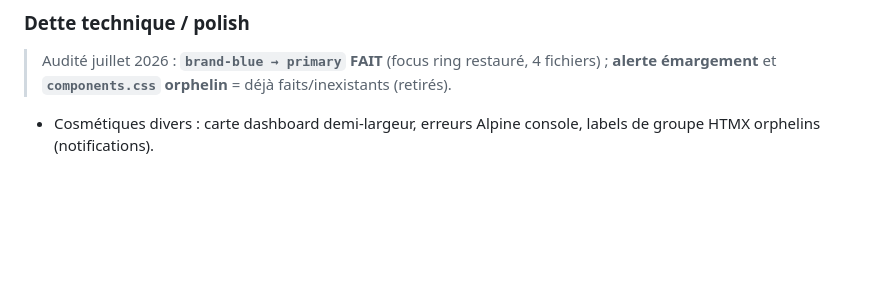
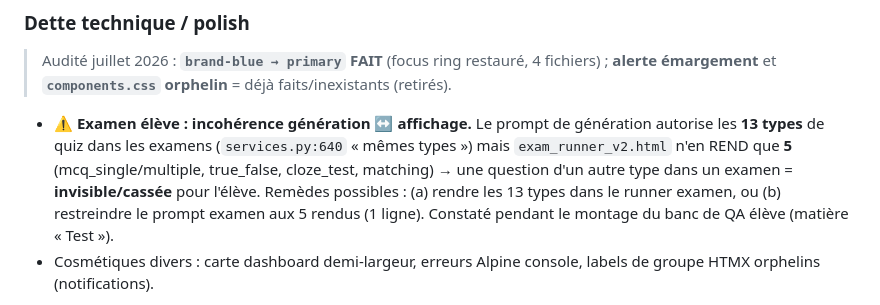
Before and after one commit to Amadou6124/EduApp, a Markdown page: docs/roadmap-post-demo.md, the part around the change. Rendered like a GitHub page; blank space fills up the shorter version.

Commit message:
docs(roadmap): noter le bug latent examen élève (génération 13 types vs runner 5)
Co-Authored-By: Claude Fable 5 <noreply@anthropic.com>

```diff
--- a/docs/roadmap-post-demo.md
+++ b/docs/roadmap-post-demo.md
@@ -160,6 +160,12 @@ unique « ses cours, ses heures ». Et **3 écrans non reliés** : créer le pro
 ### Dette technique / polish
 > Audité juillet 2026 : **`brand-blue → primary` FAIT** (focus ring restauré, 4 fichiers) ;
 > **alerte émargement** et **`components.css` orphelin** = déjà faits/inexistants (retirés).
+- ⚠️ **Examen élève : incohérence génération ↔ affichage.** Le prompt de génération autorise les
+  **13 types** de quiz dans les examens (`services.py:640` « mêmes types ») mais `exam_runner_v2.html`
+  n'en REND que **5** (mcq_single/multiple, true_false, cloze_test, matching) → une question d'un
+  autre type dans un examen = **invisible/cassée** pour l'élève. Remèdes possibles : (a) rendre les
+  13 types dans le runner examen, ou (b) restreindre le prompt examen aux 5 rendus (1 ligne).
+  Constaté pendant le montage du banc de QA élève (matière « Test »).
 - Cosmétiques divers : carte dashboard demi-largeur, erreurs Alpine console, labels de groupe HTMX orphelins (notifications).
 
 *(Déjà faits, donc retirés du backlog : catalogue de frais + échéancier par tranches, liste rouge des impayés,
```
